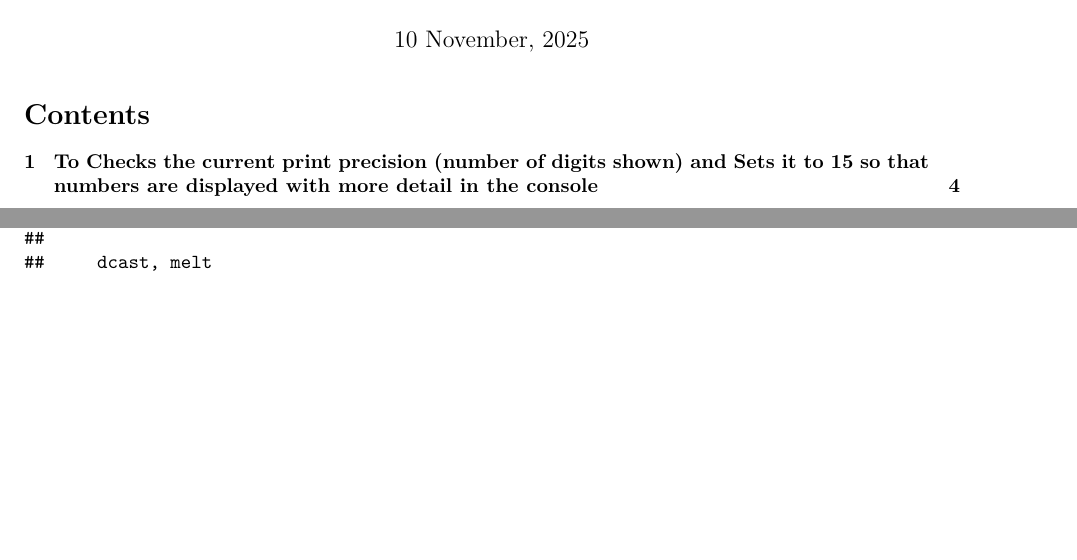
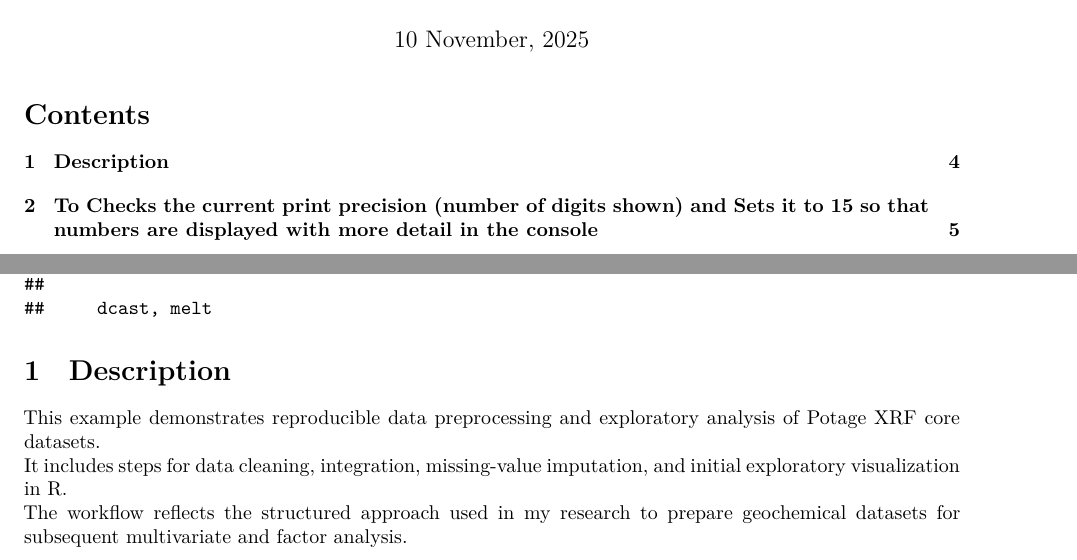
Before and after one commit to Omodolor/-Multiscale-Chemofacies-Classification-and-Reservoir-Quality-Assessment, an R Markdown document (Advancing Chemofacies Classification and Characterization in Organic-Rich Mudrocks Using Unsupervised Machine Learning and Hypothesis Testing on Core-Based XRF Data/EDA_Potage_XRF_cores.Rmd): two parts of pages 1 and 4 of 24, joined at a grey line, cut so that both start at the same text, the shorter picture padded with empty space. Rendered offline with R 4.5, knitr and Pandoc, then LaTeX, with nearby package versions; the gapminder table comes from the copy in Python's plotly package.

Commit message:
Update EDA_Potage_XRF_cores.Rmd

````diff
--- a/Advancing Chemofacies Classification and Characterization in Organic-Rich Mudrocks Using Unsupervised Machine Learning and Hypothesis Testing on Core-Based XRF Data/EDA_Potage_XRF_cores.Rmd
+++ b/Advancing Chemofacies Classification and Characterization in Organic-Rich Mudrocks Using Unsupervised Machine Learning and Hypothesis Testing on Core-Based XRF Data/EDA_Potage_XRF_cores.Rmd
@@ -64,12 +64,15 @@ library(sp)
 library(dplyr)
 library(reshape2)
 
+```
+
+# Description
+This example demonstrates reproducible data preprocessing and exploratory analysis of Potage XRF core datasets.
+It includes steps for data cleaning, integration, missing-value imputation, and initial exploratory visualization in R.
+The workflow reflects the structured approach used in my research to prepare geochemical datasets for subsequent multivariate and factor analysis.
 
 
 
-
-
-```
 # To Checks the current print precision (number of digits shown) and Sets it to 15 so that numbers are displayed with more detail in the console
 
 ```{r}
````
